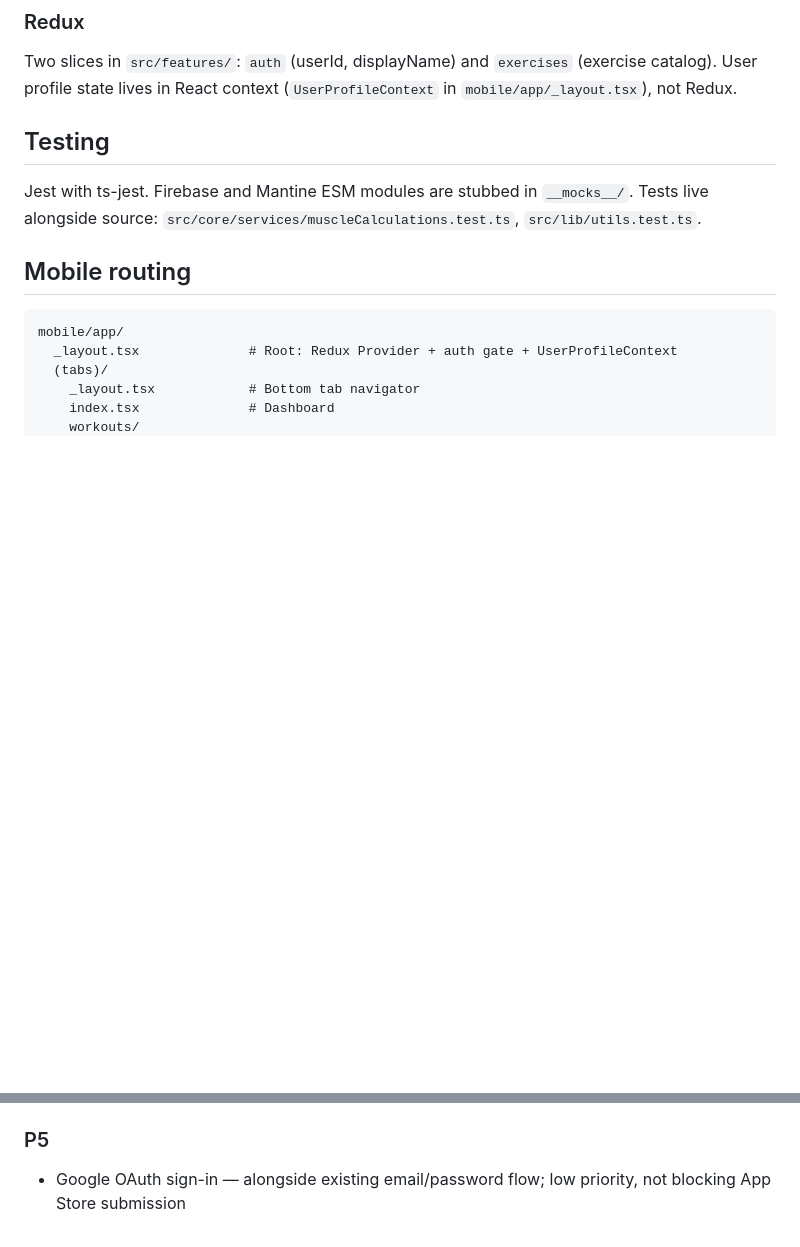
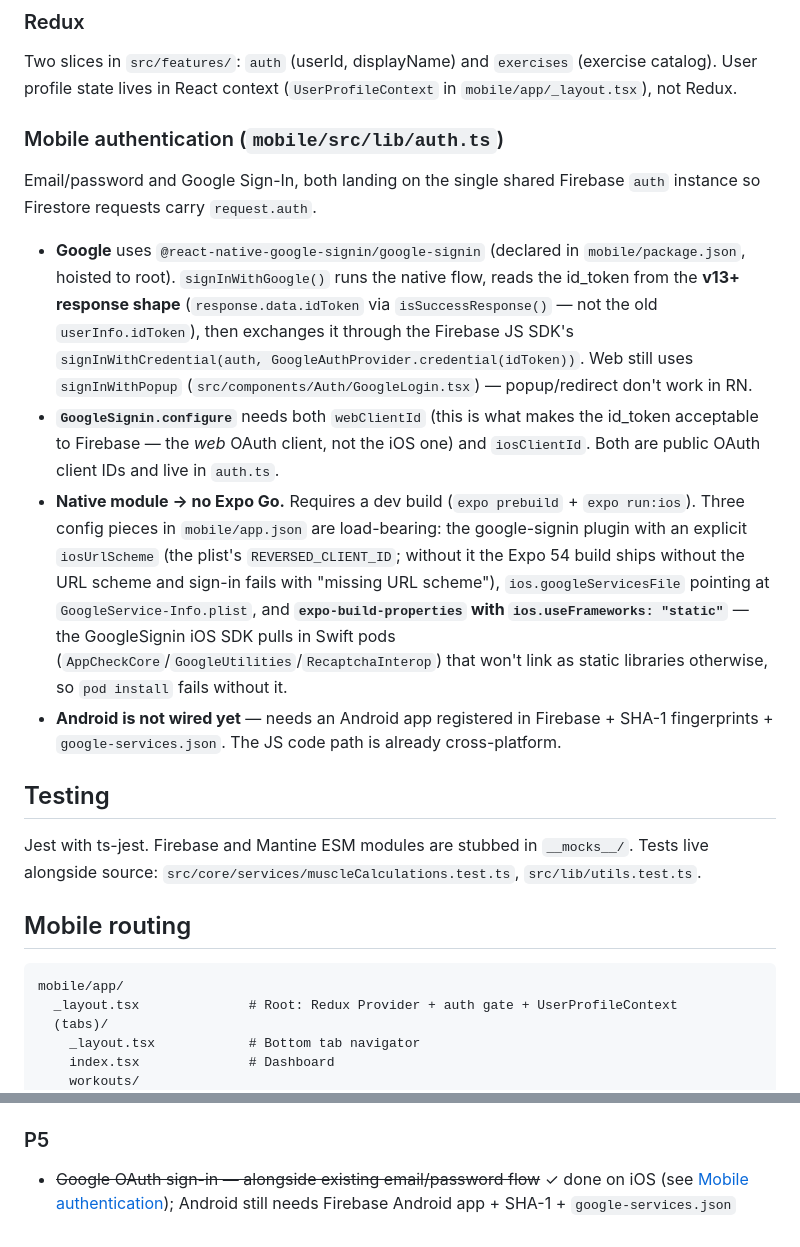
Before and after one commit to julianty/corpore-sano, a Markdown page: CLAUDE.md, 2 parts joined by grey strips. Drawn GitHub-style; blank space fills up the shorter version.

Commit message:
Docs: document mobile Google Sign-In, mark P5 item done
Add a Mobile authentication section covering the native google-signin
flow, the webClientId requirement, the load-bearing app.json config
(iosUrlScheme, googleServicesFile, useFrameworks: static), and the
Android-not-yet-wired note. Mark the P5 Google OAuth roadmap item done.

Co-Authored-By: Claude Opus 4.8 <noreply@anthropic.com>

```diff
--- a/CLAUDE.md
+++ b/CLAUDE.md
@@ -94,6 +94,33 @@ All `FirestoreActions` live in `src/helperFunctions/FirestoreActions.tsx`. Reads
 ### Redux
 
 Two slices in `src/features/`: `auth` (userId, displayName) and `exercises` (exercise catalog). User profile state lives in React context (`UserProfileContext` in `mobile/app/_layout.tsx`), not Redux.
+
+### Mobile authentication (`mobile/src/lib/auth.ts`)
+
+Email/password and Google Sign-In, both landing on the single shared Firebase
+`auth` instance so Firestore requests carry `request.auth`.
+
+- **Google** uses `@react-native-google-signin/google-signin` (declared in
+  `mobile/package.json`, hoisted to root). `signInWithGoogle()` runs the native
+  flow, reads the id_token from the **v13+ response shape** (`response.data.idToken`
+  via `isSuccessResponse()` — not the old `userInfo.idToken`), then exchanges it
+  through the Firebase JS SDK's `signInWithCredential(auth, GoogleAuthProvider.credential(idToken))`.
+  Web still uses `signInWithPopup` (`src/components/Auth/GoogleLogin.tsx`) — popup/redirect don't work in RN.
+- **`GoogleSignin.configure`** needs both `webClientId` (this is what makes the
+  id_token acceptable to Firebase — the *web* OAuth client, not the iOS one) and
+  `iosClientId`. Both are public OAuth client IDs and live in `auth.ts`.
+- **Native module → no Expo Go.** Requires a dev build (`expo prebuild` +
+  `expo run:ios`). Three config pieces in `mobile/app.json` are load-bearing:
+  the google-signin plugin with an explicit `iosUrlScheme` (the plist's
+  `REVERSED_CLIENT_ID`; without it the Expo 54 build ships without the URL
+  scheme and sign-in fails with "missing URL scheme"), `ios.googleServicesFile`
+  pointing at `GoogleService-Info.plist`, and **`expo-build-properties` with
+  `ios.useFrameworks: "static"`** — the GoogleSignin iOS SDK pulls in Swift pods
+  (`AppCheckCore`/`GoogleUtilities`/`RecaptchaInterop`) that won't link as static
+  libraries otherwise, so `pod install` fails without it.
+- **Android is not wired yet** — needs an Android app registered in Firebase +
+  SHA-1 fingerprints + `google-services.json`. The JS code path is already
+  cross-platform.
 
 ## Testing
 
@@ -222,4 +249,4 @@ Advanced analytics (charts, 1RM, export) are reserved for a paid tier — do not
 
 ### P5
 
-- Google OAuth sign-in — alongside existing email/password flow; low priority, not blocking App Store submission
+- ~~Google OAuth sign-in — alongside existing email/password flow~~ ✓ done on iOS (see [Mobile authentication](#mobile-authentication-mobilesrclibauthts)); Android still needs Firebase Android app + SHA-1 + `google-services.json`
```
